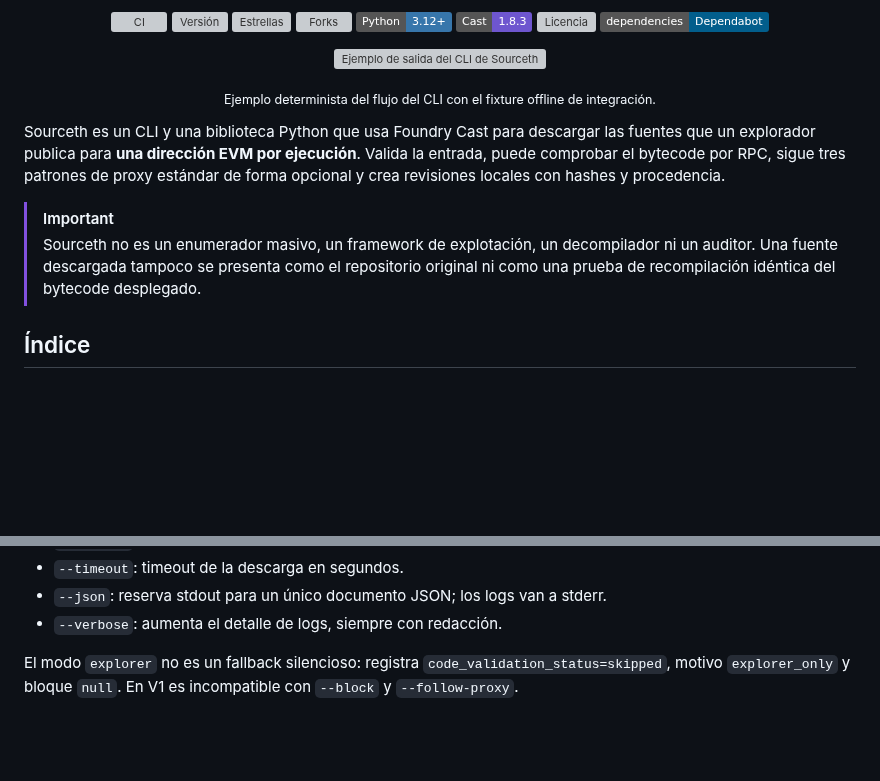
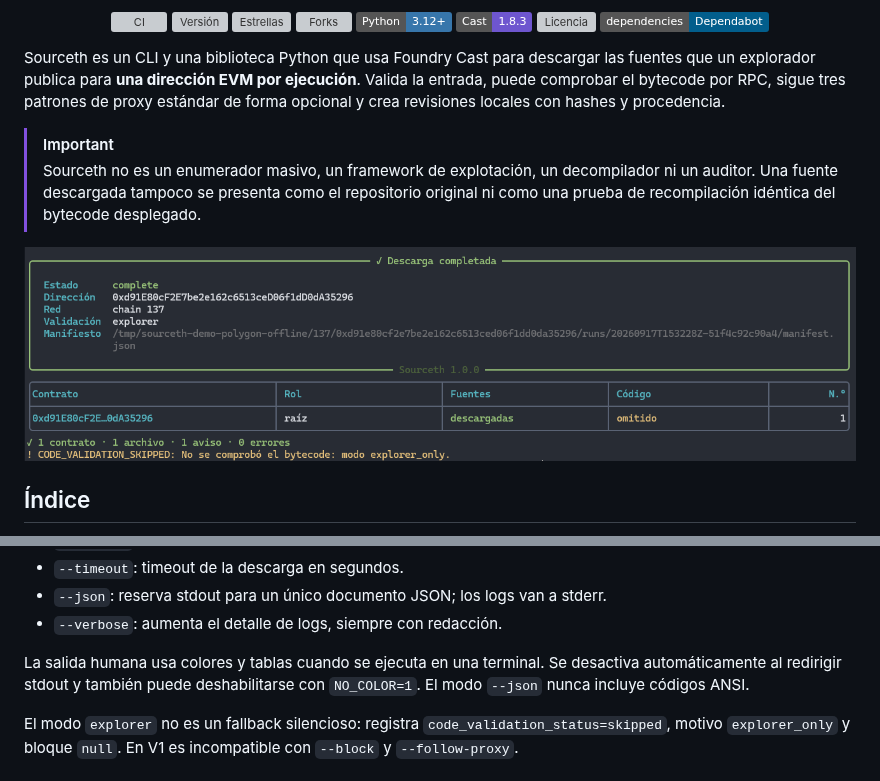
Before and after one commit to Roger08G/sourceth, a Markdown page: README.md, 2 parts joined by grey strips. Drawn GitHub-style; pictures changed too: images/banner.png (added); badges without logos; blank space fills up the shorter version; grey boxes are pictures that could not be loaded.

```diff
--- a/README.md
+++ b/README.md
@@ -23,11 +23,6 @@
   <a href="https://github.com/Roger08G/sourceth/blob/main/.github/dependabot.yml"><img src="https://img.shields.io/badge/dependencies-Dependabot-025E8C?logo=dependabot&amp;logoColor=white" alt="Dependabot"></a>
 </p>
 
-<p align="center">
-  <img src="docs/assets/sourceth-cli-output.svg" alt="Ejemplo de salida del CLI de Sourceth" width="100%">
-</p>
-<p align="center"><sub>Ejemplo determinista del flujo del CLI con el fixture offline de integración.</sub></p>
-
 Sourceth es un CLI y una biblioteca Python que usa Foundry Cast para descargar las fuentes que un
 explorador publica para **una dirección EVM por ejecución**. Valida la entrada, puede comprobar el
 bytecode por RPC, sigue tres patrones de proxy estándar de forma opcional y crea revisiones locales
@@ -37,6 +32,8 @@ con hashes y procedencia.
 > Sourceth no es un enumerador masivo, un framework de explotación, un decompilador ni un auditor.
 > Una fuente descargada tampoco se presenta como el repositorio original ni como una prueba de
 > recompilación idéntica del bytecode desplegado.
+
+![banner](./images/banner.png)
 
 ## Índice
 
@@ -173,6 +170,10 @@ Opciones principales:
 - `--timeout`: timeout de la descarga en segundos.
 - `--json`: reserva stdout para un único documento JSON; los logs van a stderr.
 - `--verbose`: aumenta el detalle de logs, siempre con redacción.
+
+La salida humana usa colores y tablas cuando se ejecuta en una terminal. Se desactiva
+automáticamente al redirigir stdout y también puede deshabilitarse con `NO_COLOR=1`. El modo
+`--json` nunca incluye códigos ANSI.
 
 El modo `explorer` no es un fallback silencioso: registra `code_validation_status=skipped`, motivo
 `explorer_only` y bloque `null`. En V1 es incompatible con `--block` y `--follow-proxy`.
```
Also changed, not shown: 6 other files.
